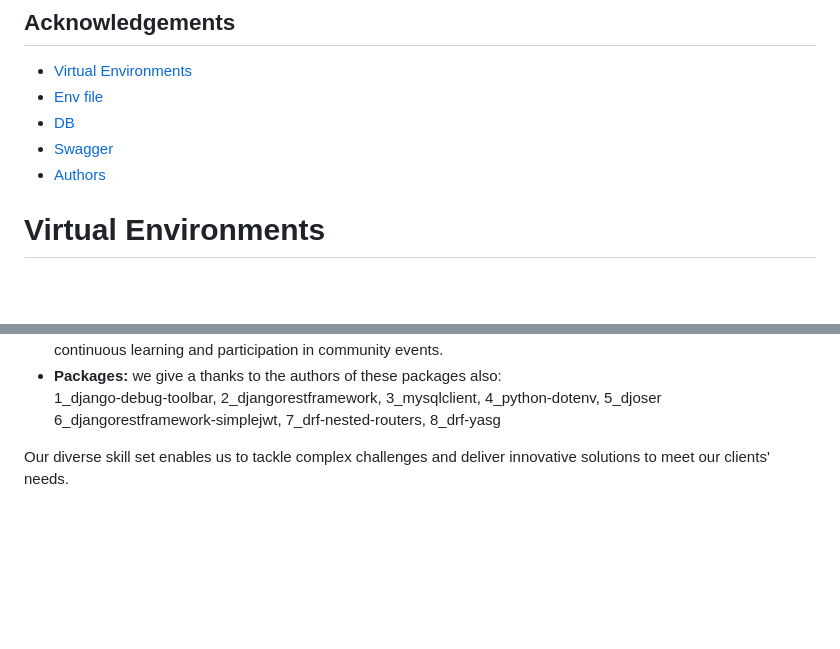
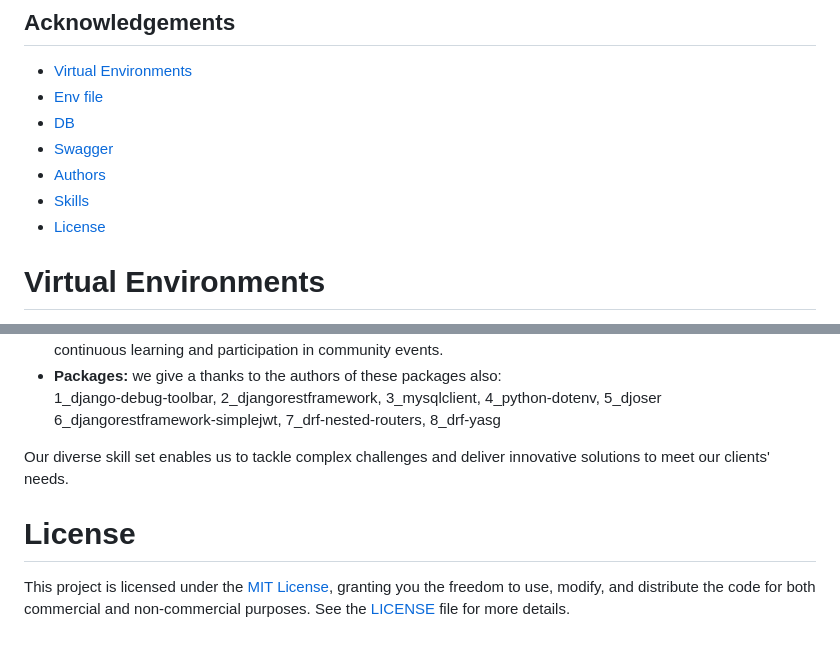
Before and after one commit to amirhossein2831/E_Commerce_App, a Markdown page: README.md, 2 parts joined by grey strips. GitHub-like rendering; blank space fills up the shorter version.

Commit message:
:memo: doc: update the lisence

```diff
--- a/README.md
+++ b/README.md
@@ -11,6 +11,8 @@ Welcome to the Django E-Commerce Hub, where we redefine your online shopping jou
 - [DB](#db)
 - [Swagger](#swagger)
 - [Authors](#author)
+- [Skills](#skill)
+- [License](#license)
 
 
 # Virtual Environments  <a name="virtual_env"></a>
@@ -102,3 +104,7 @@ For inquiries or collaboration opportunities, feel free to reach out to any of o
   6_djangorestframework-simplejwt, 7_drf-nested-routers, 8_drf-yasg
 
 Our diverse skill set enables us to tackle complex challenges and deliver innovative solutions to meet our clients' needs.
+
+# License <a name="license"></a>
+
+This project is licensed under the [MIT License](LICENSE), granting you the freedom to use, modify, and distribute the code for both commercial and non-commercial purposes. See the [LICENSE](LICENSE) file for more details.
```
